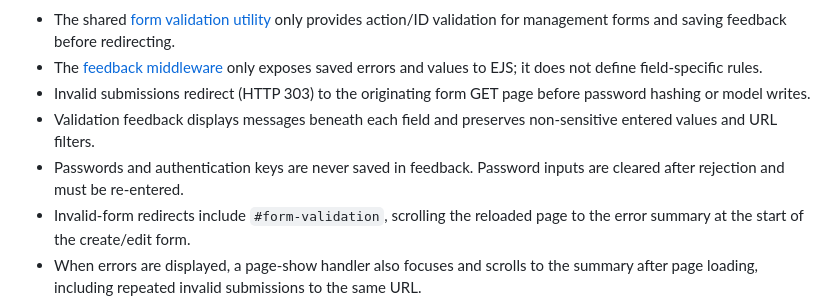
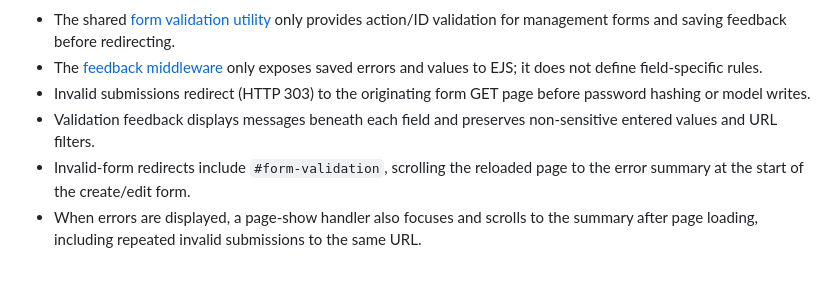
Before and after one commit to petersem/gym, a Markdown page: readme.md, the part around the change. Rendered like a GitHub page; blank space fills up the shorter version.

```diff
--- a/readme.md
+++ b/readme.md
@@ -22,7 +22,6 @@ Backend login, registration, and all management POST forms define their
 - Invalid submissions redirect (HTTP 303) to the originating form GET page before password hashing or model writes.
 - Validation feedback displays messages beneath each field and preserves non-sensitive entered values and URL
   filters.
-- Passwords and authentication keys are never saved in feedback. Password inputs are cleared after rejection and must be re-entered.
 - Invalid-form redirects include `#form-validation`, scrolling the reloaded page to the error summary at the start of the create/edit form.
 - When errors are displayed, a page-show handler also focuses and scrolls to the summary after page loading, including repeated invalid submissions to the same URL.
 - The booking calendar shows a correction form for rejected booking submissions.
```
